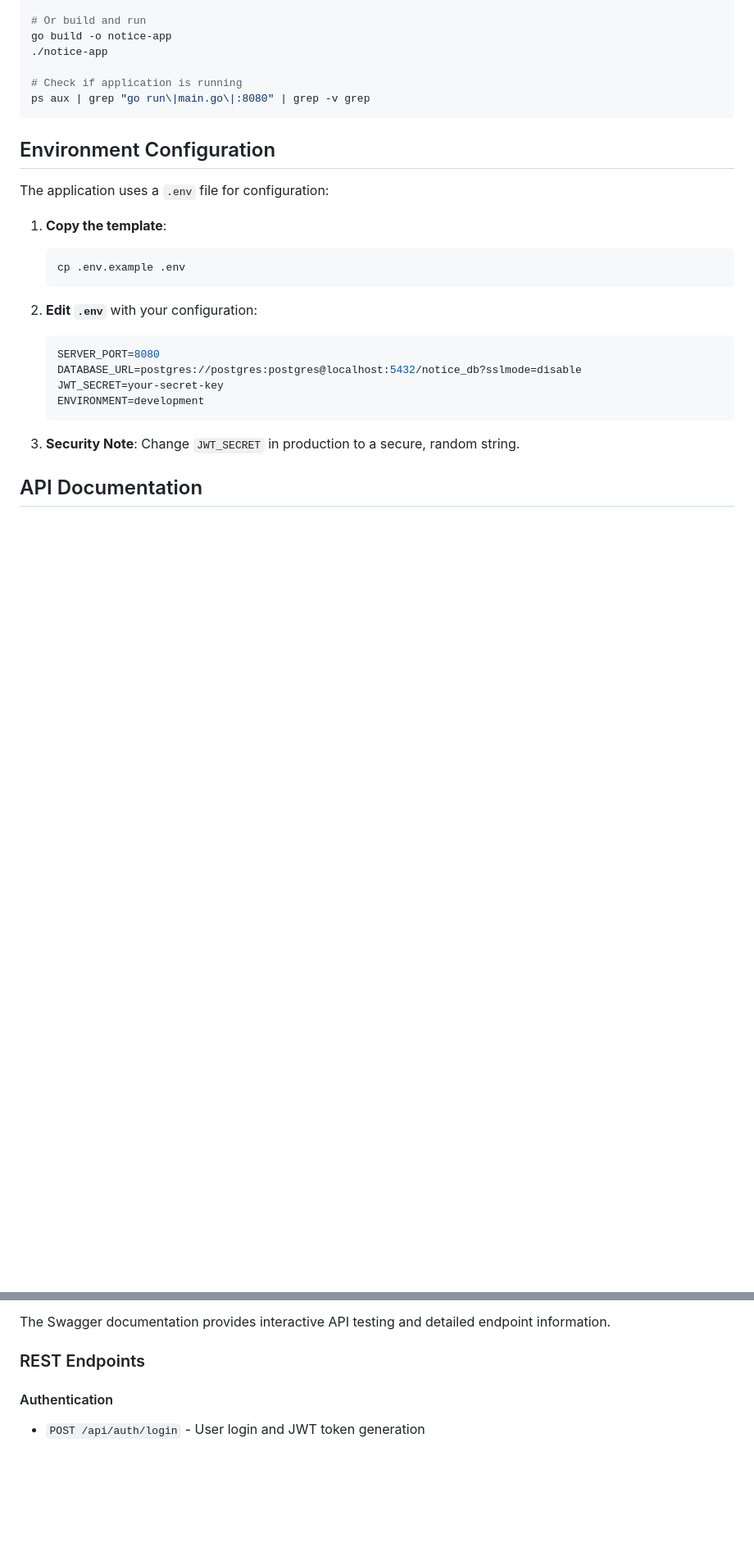
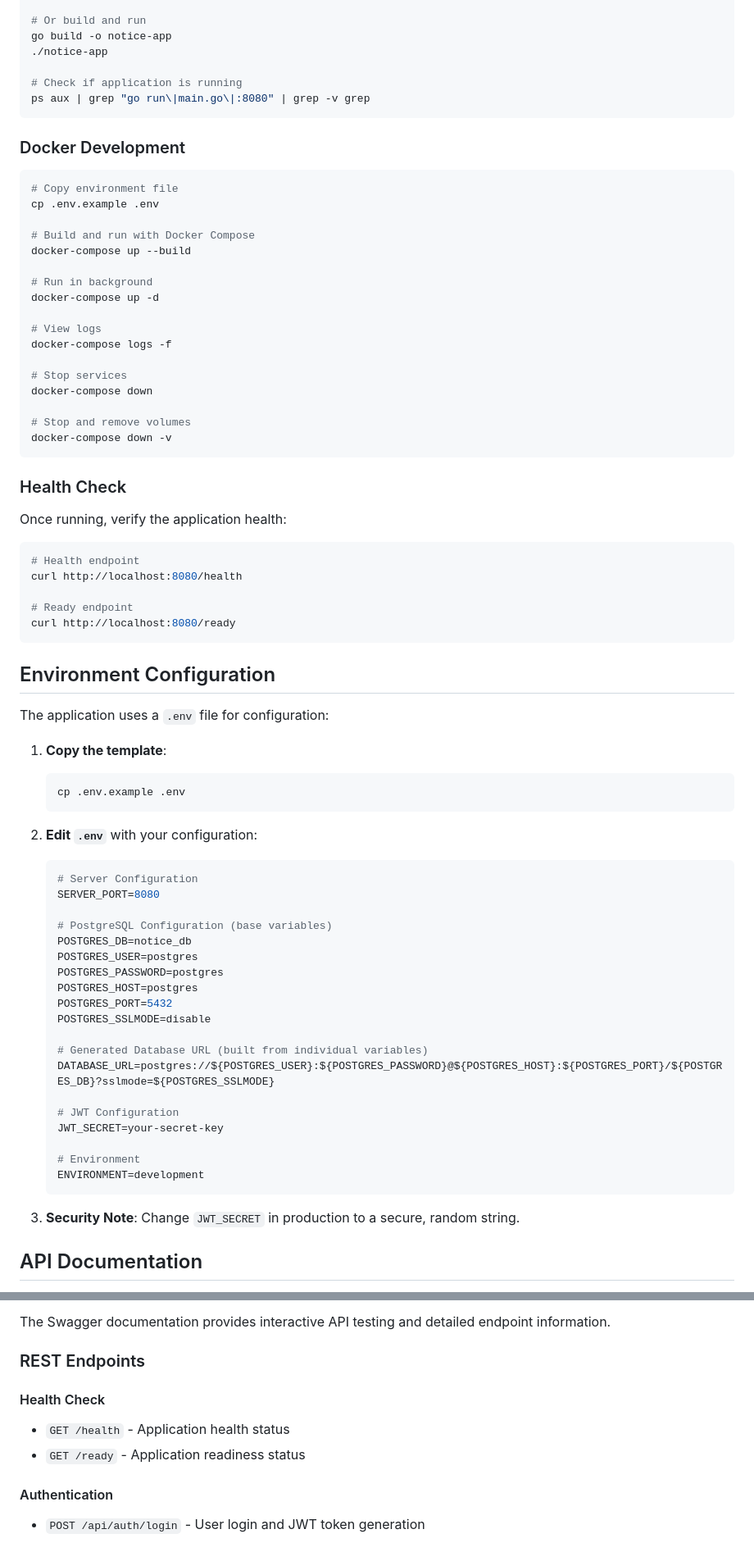
Before and after one commit to sisroberto801/local-notice-hex-go, a Markdown page: README.md, 2 parts joined by grey strips. Shown at 82% size. Rendered like a GitHub page; blank space fills up the shorter version.

````diff
--- a/README.md
+++ b/README.md
@@ -80,6 +86,40 @@ go build -o notice-app
 ps aux | grep "go run\|main.go\|:8080" | grep -v grep
 ```
 
+### Docker Development
+
+```bash
+# Copy environment file
+cp .env.example .env
+
+# Build and run with Docker Compose
+docker-compose up --build
+
+# Run in background
+docker-compose up -d
+
+# View logs
+docker-compose logs -f
+
+# Stop services
+docker-compose down
+
+# Stop and remove volumes
+docker-compose down -v
+```
+
+### Health Check
+
+Once running, verify the application health:
+
+```bash
+# Health endpoint
+curl http://localhost:8080/health
+
+# Ready endpoint
+curl http://localhost:8080/ready
+```
+
 ## Environment Configuration
 
 The application uses a `.env` file for configuration:
@@ -91,9 +131,24 @@ The application uses a `.env` file for configuration:
 
 2. **Edit `.env`** with your configuration:
    ```env
+   # Server Configuration
    SERVER_PORT=8080
-   DATABASE_URL=postgres://postgres:postgres@localhost:5432/notice_db?sslmode=disable
+
+   # PostgreSQL Configuration (base variables)
+   POSTGRES_DB=notice_db
+   POSTGRES_USER=postgres
+   POSTGRES_PASSWORD=postgres
+   POSTGRES_HOST=postgres
+   POSTGRES_PORT=5432
+   POSTGRES_SSLMODE=disable
+
+   # Generated Database URL (built from individual variables)
+   DATABASE_URL=postgres://${POSTGRES_USER}:${POSTGRES_PASSWORD}@${POSTGRES_HOST}:${POSTGRES_PORT}/${POSTGRES_DB}?sslmode=${POSTGRES_SSLMODE}
+
+   # JWT Configuration
    JWT_SECRET=your-secret-key
+
+   # Environment
    ENVIRONMENT=development
    ```
 
@@ -109,6 +164,10 @@ Once the application is running, you can access the Swagger UI at:
 The Swagger documentation provides interactive API testing and detailed endpoint information.
 
 ### REST Endpoints
+
+#### Health Check
+- `GET /health` - Application health status
+- `GET /ready` - Application readiness status
 
 #### Authentication
 - `POST /api/auth/login` - User login and JWT token generation
````
Also changed, not shown: other parts of README.md (+86 -1 lines).
